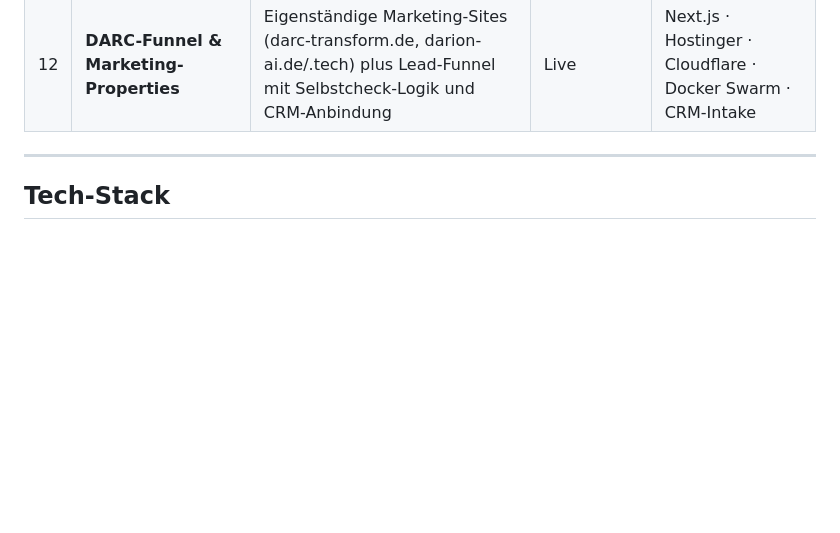
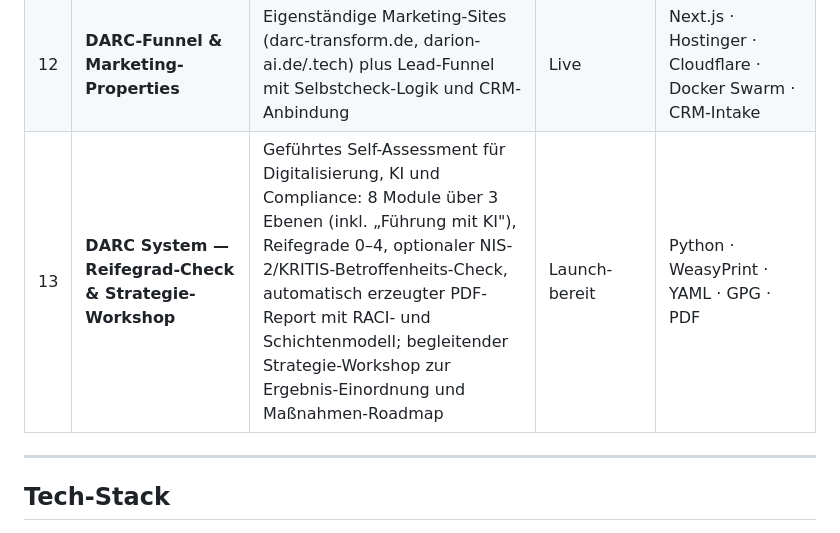
Before and after one commit to frank-wichert/frank-wichert, a Markdown page: README.md, the part around the change. Rendered like a GitHub page; blank space fills up the shorter version.

Commit message:
profil: DARC System (Reifegrad-Check + Strategie-Workshop) als Referenz ergaenzen
Co-Authored-By: Claude Opus 4.8 (1M context) <noreply@anthropic.com>

```diff
--- a/README.md
+++ b/README.md
@@ -93,6 +93,7 @@ flowchart TD
 | 10 | **Backup-, Monitoring- & Observability-Stack** | Append-Only-Backup mit Restore-Verifikation und Offsite-Kopie; Live-Cockpit (SSE) für Fleet-Health, LLM-Spend, Backup-Status, Heartbeat; node_exporter-Flottenabdeckung | In Betrieb | restic · SFTP · PostgreSQL · OpenTelemetry · Prometheus · SSE |
 | 11 | **Job-Discovery- & Lead-Enrichment-Pipeline** | Mehrquellige Pipeline (Apollo, SerpAPI, BA) mit RAG-Sync, Cross-Host-Review-Oberfläche, regelbasierter Auto-Klassifikation (>85 %) plus LLM-Restmenge | In Betrieb | FastAPI · PostgreSQL · Apollo · SerpAPI · BA-API · AnythingLLM |
 | 12 | **DARC-Funnel & Marketing-Properties** | Eigenständige Marketing-Sites (darc-transform.de, darion-ai.de/.tech) plus Lead-Funnel mit Selbstcheck-Logik und CRM-Anbindung | Live | Next.js · Hostinger · Cloudflare · Docker Swarm · CRM-Intake |
+| 13 | **DARC System — Reifegrad-Check & Strategie-Workshop** | Geführtes Self-Assessment für Digitalisierung, KI und Compliance: 8 Module über 3 Ebenen (inkl. „Führung mit KI"), Reifegrade 0–4, optionaler NIS-2/KRITIS-Betroffenheits-Check, automatisch erzeugter PDF-Report mit RACI- und Schichtenmodell; begleitender Strategie-Workshop zur Ergebnis-Einordnung und Maßnahmen-Roadmap | Launch-bereit | Python · WeasyPrint · YAML · GPG · PDF |
 
 ---
 
```
